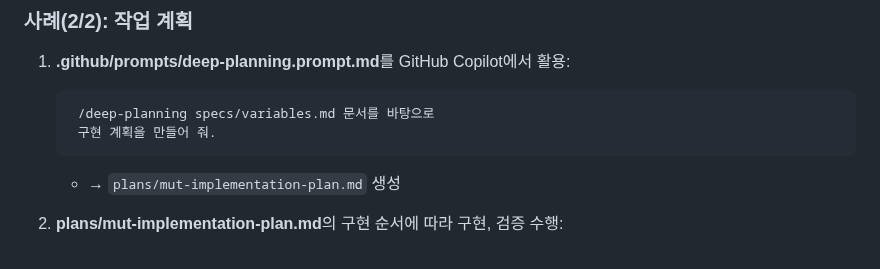
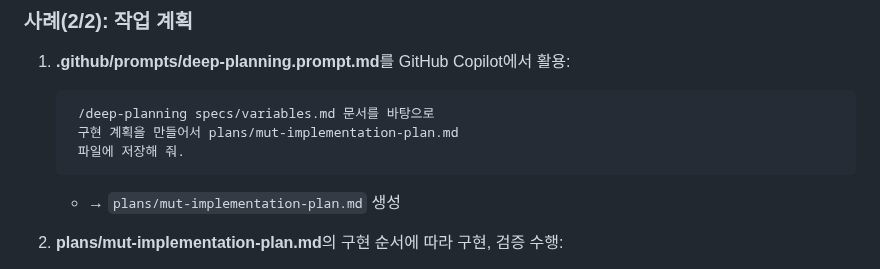
Before and after one commit to jaehwang/ai-se-talk, a Markdown page: slides.md, the part around the change. Drawn GitHub-style.

```diff
--- a/slides.md
+++ b/slides.md
@@ -318,7 +318,8 @@ project_root/
 1. **.github/prompts/deep-planning.prompt.md**를 GitHub Copilot에서 활용:
 
         /deep-planning specs/variables.md 문서를 바탕으로
-        구현 계획을 만들어 줘.
+        구현 계획을 만들어서 plans/mut-implementation-plan.md
+        파일에 저장해 줘.
 
     - → `plans/mut-implementation-plan.md` 생성
 
```
Also changed, not shown: slides.en.md (+2 -1 lines), slides.vn.md (+2 -1 lines).
